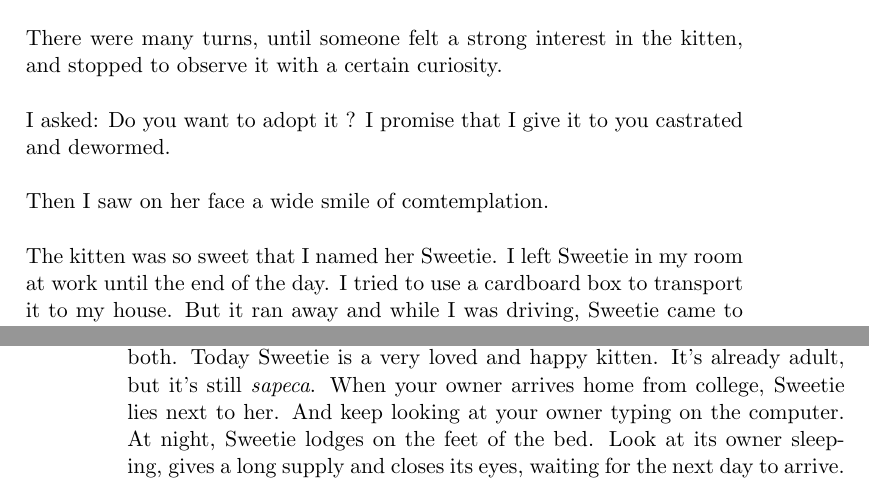
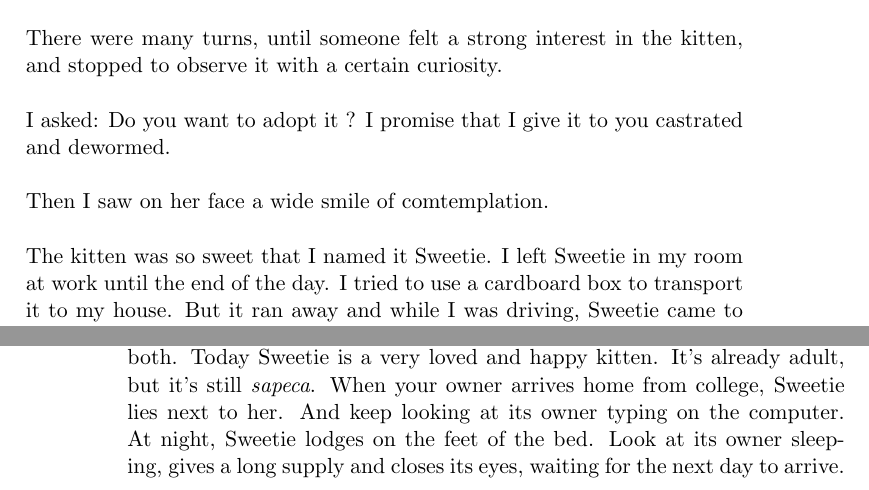
Before and after one commit to tbfraga/Ana, a LaTeX book (Ana.tex): two parts of pages 5 and 6 of 6, joined at a grey line, cut so that both start at the same text. Compiled offline with pdfLaTeX.

Commit message:
updating book - Sweetie

```diff
--- a/Ana.tex
+++ b/Ana.tex
@@ -34,7 +34,7 @@ I have always loved silence and tranquility. So being alone has never been a pro
 
 \noindent Then I saw on her face a wide smile of comtemplation. \\
 
-\noindent The kitten was so sweet that I named her Sweetie. I left Sweetie in my room at work until the end of the day. I tried to use a cardboard box to transport it to my house. But it ran away and while I was driving, Sweetie came to lodge in my lap. \\
+\noindent The kitten was so sweet that I named it Sweetie. I left Sweetie in my room at work until the end of the day. I tried to use a cardboard box to transport it to my house. But it ran away and while I was driving, Sweetie came to lodge in my lap. \\
 
 \noindent I remember how happy I was, driving toward my house with that kitten. \\
 
@@ -44,6 +44,6 @@ I have always loved silence and tranquility. So being alone has never been a pro
 
 \noindent Later, Sweetie recovered its old behavior. Someone passed and Sweetie followed the person, and returned again to the grocery store, just to follow the next person. Sweetie had to deal with another somewhat territorialist kitten. Its new mate did not want to share the love of its owners. \\
 
-\noindent But Sweetie had its destination adjusted. And was adopted again. In Its new home, Sweetie found the company of a child. And happiness found both. Today Sweetie is a very loved and happy kitten. It's already adult, but it's still \emph{sapeca}. When your owner arrives home from college, Sweetie lies next to her. And keep looking at your owner typing on the computer. At night, Sweetie lodges on the feet of the bed. Look at its owner sleeping, gives a long supply and closes its eyes, waiting for the next day to arrive. \\
+\noindent But Sweetie had its destination adjusted. And was adopted again. In Its new home, Sweetie found the company of a child. And happiness found both. Today Sweetie is a very loved and happy kitten. It's already adult, but it's still \emph{sapeca}. When your owner arrives home from college, Sweetie lies next to her. And keep looking at its owner typing on the computer. At night, Sweetie lodges on the feet of the bed. Look at its owner sleeping, gives a long supply and closes its eyes, waiting for the next day to arrive. \\
 
 \end{document}
```
Also changed, not shown: Ana.pdf.
